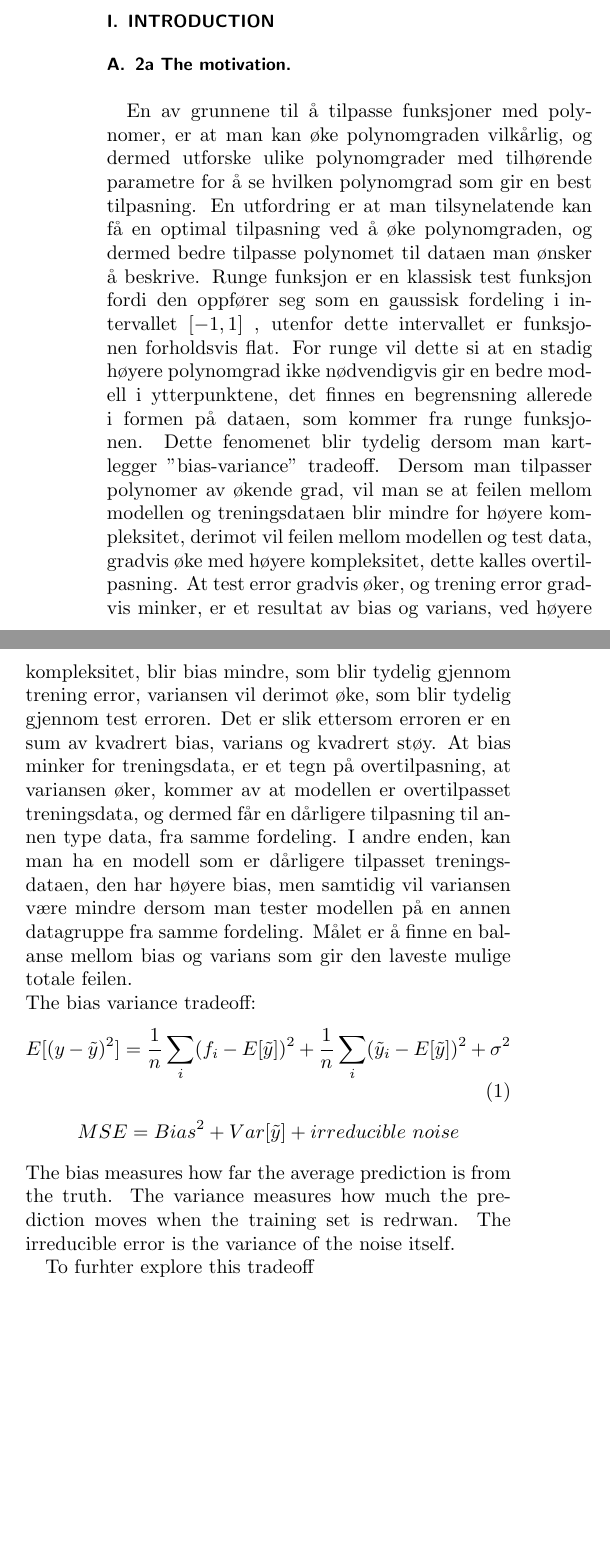
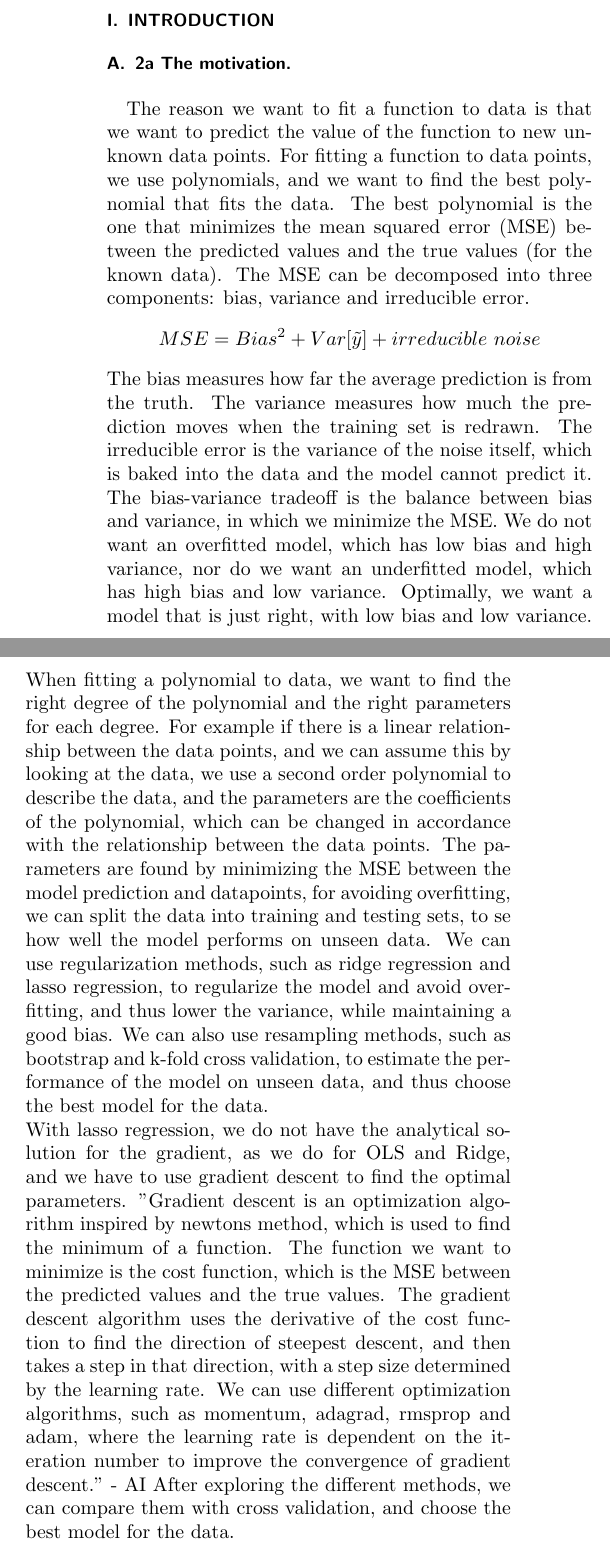
Before and after one commit to Timholmen96/FYS-STK4155, a LaTeX paper (Prosjekt1/Rapport/Prosjekt1.tex): two parts of the columns of page 1 of 2, joined at a grey line, cut so that both start at the same text, the shorter picture padded with empty space. Compiled offline with pdfLaTeX.

```diff
--- a/Prosjekt1/Rapport/Prosjekt1.tex
+++ b/Prosjekt1/Rapport/Prosjekt1.tex
@@ -72,35 +72,39 @@
 \section{Introduction}
 \subsection{2a The motivation.}
 
-En av grunnene til å tilpasse funksjoner med polynomer,
-er at man kan øke polynomgraden vilkårlig, og dermed utforske ulike polynomgrader med tilhørende parametre
-for å se hvilken polynomgrad som gir en best tilpasning. En utfordring er at man tilsynelatende kan få en
-optimal tilpasning ved å øke polynomgraden, og dermed bedre tilpasse polynomet til dataen man ønsker å beskrive.
-Runge funksjon er en klassisk test funksjon fordi den oppfører seg som en gaussisk fordeling i intervallet $[-1,1]$ ,
-utenfor dette intervallet er funksjonen forholdsvis flat. For runge vil dette si at en
-stadig høyere polynomgrad ikke nødvendigvis gir en bedre modell i ytterpunktene, det finnes en begrensning allerede
-i formen på dataen, som kommer fra runge funksjonen.
-Dette fenomenet blir tydelig dersom man kartlegger "bias-variance" tradeoff. Dersom man tilpasser polynomer av økende grad,
- vil man se at feilen mellom modellen og treningsdataen blir mindre for høyere kompleksitet,
- derimot vil feilen mellom modellen og test data, gradvis øke med høyere kompleksitet, dette kalles overtilpasning.
- At test error gradvis øker, og trening error gradvis minker, er et resultat av bias og varians, ved høyere kompleksitet,
-blir bias mindre, som blir tydelig gjennom trening error, variansen vil derimot øke, som blir tydelig gjennom test erroren.
-Det er slik ettersom erroren er en sum av kvadrert bias, varians og kvadrert støy. At bias minker for treningsdata,
-er et tegn på overtilpasning, at variansen øker, kommer av at modellen er overtilpasset treningsdata, og dermed
-får en dårligere tilpasning til annen type data, fra samme fordeling. I andre enden, kan man ha en
-modell som er dårligere tilpasset treningsdataen, den har høyere bias, men samtidig vil
-variansen være mindre dersom man tester modellen på en annen datagruppe fra samme fordeling.
-Målet er å finne en balanse mellom bias og varians som gir den laveste mulige totale feilen. \newline
-The bias variance tradeoff:
-\begin{equation}
-  E[(y - \tilde{y})^2] = \frac{1}{n}\sum_{i}(f_i - E[\tilde{y}])^2 + \frac{1}{n}\sum_{i}(\tilde{y}_i - E[\tilde{y}])^2 + \sigma^2
-\end{equation}
+The reason we want to fit a function to data is that we want to
+predict the value of the function to new unknown data points. For fitting a function to
+data points, we use polynomials, and we want to find the best polynomial that fits the data.
+The best polynomial is the one that minimizes the mean squared error (MSE) between the predicted values and the true values (for the known data).
+The MSE can be decomposed into three components: bias, variance and irreducible error.
 $$ MSE = Bias^2 + Var[\tilde{y}] + irreducible \ noise$$
 The bias measures how far the average prediction is from the truth.
 The variance measures how much the prediction moves when the training
-set is redrwan.
-The irreducible error is the variance of the noise itself.
-
-To furhter explore this tradeoff
-
-
+set is redrawn.
+The irreducible error is the variance of the noise itself, which is baked into the data and the model cannot predict it.
+The bias-variance tradeoff is the balance between bias and variance, in which we minimize the MSE. We do not want
+an overfitted model, which has low bias and high variance, nor do we want an underfitted model, which has high bias and low variance.
+Optimally, we want a model that is just right, with low bias and low variance.
+When fitting a polynomial to data, we want to find the right degree of the polynomial and
+the right parameters for each degree. For example if there is a linear relationship between
+the data points, and we can assume this by looking at the data, we use a second order polynomial
+to describe the data, and the parameters are the coefficients of the polynomial, which can be
+changed in accordance with the relationship between the data points.
+The parameters are found by minimizing the MSE between the model prediction and datapoints,
+for avoiding overfitting, we can split the data into training and testing sets, to se how well
+the model performs on unseen data. We can use regularization methods, such as ridge regression
+and lasso regression, to regularize the model and avoid overfitting, and thus lower the variance, while maintaining a good bias.
+We can also use resampling methods, such as bootstrap and k-fold cross validation, to estimate the performance of the model on unseen data,
+and thus choose the best model for the data. \newline
+With lasso regression, we do not have the analytical solution for the gradient, as we do for OLS and Ridge, and we have to use gradient descent to find the optimal parameters.
+"Gradient descent is an optimization algorithm inspired by newtons method, which is used to find the minimum of a function.
+The function we want to minimize is the cost function, which is the MSE between the predicted values and the true values.
+The gradient descent algorithm uses the derivative of the cost function to find the direction of steepest descent,
+ and then takes a step in that direction, with a step size determined by the learning rate.
+ We can use different optimization algorithms, such as momentum, adagrad, rmsprop and adam,
+where the learning rate is dependent on the iteration number to improve the convergence of gradient descent." - AI
+After exploring the different methods, we can compare them with cross validation, and choose the best model for the data.
+\paragraph{The data}
+In this project, the input data is normally distributed, and the output data is generated by Runge's function, with added noise,
+Runge Function which is a one-dimensional function of second order.
+$$ f(x) = \frac{1}{1 + 25x^2} $$
```
Also changed, not shown: Prosjekt1/Project1_T.pdf (renamed from Prosjekt1/Project1.pdf), Prosjekt1/Rapport/Prosjekt1.pdf, Prosjekt1/Rapport/Prosjekt1.tex (8 more changed lines), 10 other files.
